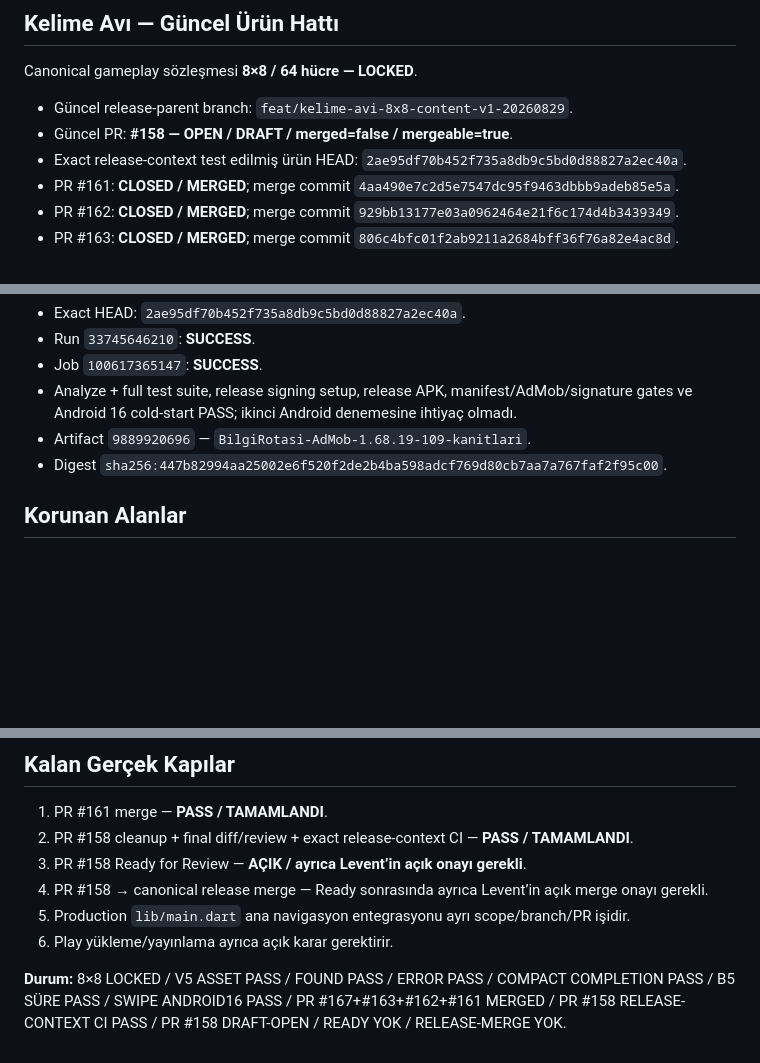
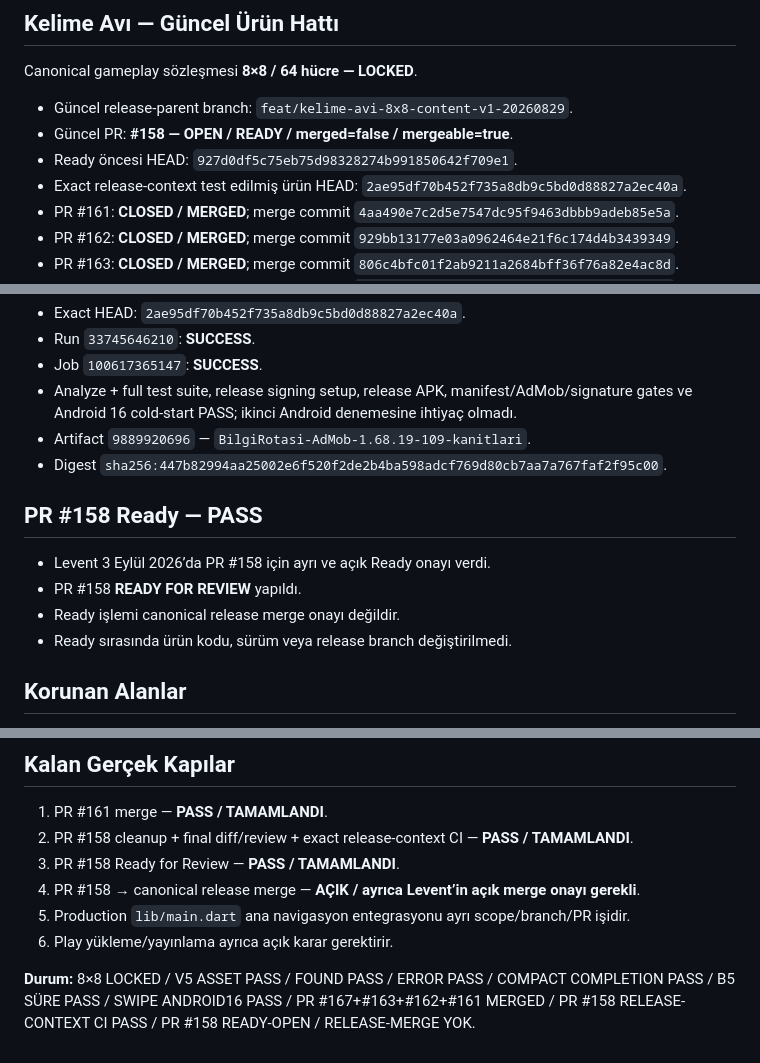
Before and after one commit to LeventuA/BilgiRotasi, a Markdown page: BILGI_ROTASI_DURUM.md, 3 parts joined by grey strips. Drawn GitHub-style; blank space fills up the shorter version.

Commit message:
docs(kelime-avi): record PR 158 ready approval [skip ci]

```diff
--- a/BILGI_ROTASI_DURUM.md
+++ b/BILGI_ROTASI_DURUM.md
@@ -16,7 +16,8 @@
 Canonical gameplay sözleşmesi **8×8 / 64 hücre — LOCKED**.
 
 - Güncel release-parent branch: `feat/kelime-avi-8x8-content-v1-20260829`.
-- Güncel PR: **#158 — OPEN / DRAFT / merged=false / mergeable=true**.
+- Güncel PR: **#158 — OPEN / READY / merged=false / mergeable=true**.
+- Ready öncesi HEAD: `927d0df5c75eb75d98328274b991850642f709e1`.
 - Exact release-context test edilmiş ürün HEAD: `2ae95df70b452f735a8db9c5bd0d88827a2ec40a`.
 - PR #161: **CLOSED / MERGED**; merge commit `4aa490e7c2d5e7547dc95f9463dbbb9adeb85e5a`.
 - PR #162: **CLOSED / MERGED**; merge commit `929bb13177e03a0962464e21f6c174d4b3439349`.
@@ -105,6 +106,13 @@ Canonical gameplay sözleşmesi **8×8 / 64 hücre — LOCKED**.
 - Artifact `9889920696` — `BilgiRotasi-AdMob-1.68.19-109-kanitlari`.
 - Digest `sha256:447b82994aa25002e6f520f2de2b4ba598adcf769d80cb7aa7a767faf2f95c00`.
 
+## PR #158 Ready — PASS
+
+- Levent 3 Eylül 2026’da PR #158 için ayrı ve açık Ready onayı verdi.
+- PR #158 **READY FOR REVIEW** yapıldı.
+- Ready işlemi canonical release merge onayı değildir.
+- Ready sırasında ürün kodu, sürüm veya release branch değiştirilmedi.
+
 ## Korunan Alanlar
 
 - `assets/questions.json`
@@ -131,9 +139,9 @@ Canonical gameplay sözleşmesi **8×8 / 64 hücre — LOCKED**.
 
 1. PR #161 merge — **PASS / TAMAMLANDI**.
 2. PR #158 cleanup + final diff/review + exact release-context CI — **PASS / TAMAMLANDI**.
-3. PR #158 Ready for Review — **AÇIK / ayrıca Levent’in açık onayı gerekli**.
-4. PR #158 → canonical release merge — Ready sonrasında ayrıca Levent’in açık merge onayı gerekli.
+3. PR #158 Ready for Review — **PASS / TAMAMLANDI**.
+4. PR #158 → canonical release merge — **AÇIK / ayrıca Levent’in açık merge onayı gerekli**.
 5. Production `lib/main.dart` ana navigasyon entegrasyonu ayrı scope/branch/PR işidir.
 6. Play yükleme/yayınlama ayrıca açık karar gerektirir.
 
-**Durum:** 8×8 LOCKED / V5 ASSET PASS / FOUND PASS / ERROR PASS / COMPACT COMPLETION PASS / B5 SÜRE PASS / SWIPE ANDROID16 PASS / PR #167+#163+#162+#161 MERGED / PR #158 RELEASE-CONTEXT CI PASS / PR #158 DRAFT-OPEN / READY YOK / RELEASE-MERGE YOK.
+**Durum:** 8×8 LOCKED / V5 ASSET PASS / FOUND PASS / ERROR PASS / COMPACT COMPLETION PASS / B5 SÜRE PASS / SWIPE ANDROID16 PASS / PR #167+#163+#162+#161 MERGED / PR #158 RELEASE-CONTEXT CI PASS / PR #158 READY-OPEN / RELEASE-MERGE YOK.
```
Also changed, not shown: other parts of BILGI_ROTASI_DURUM.md (+1 -1 lines).
